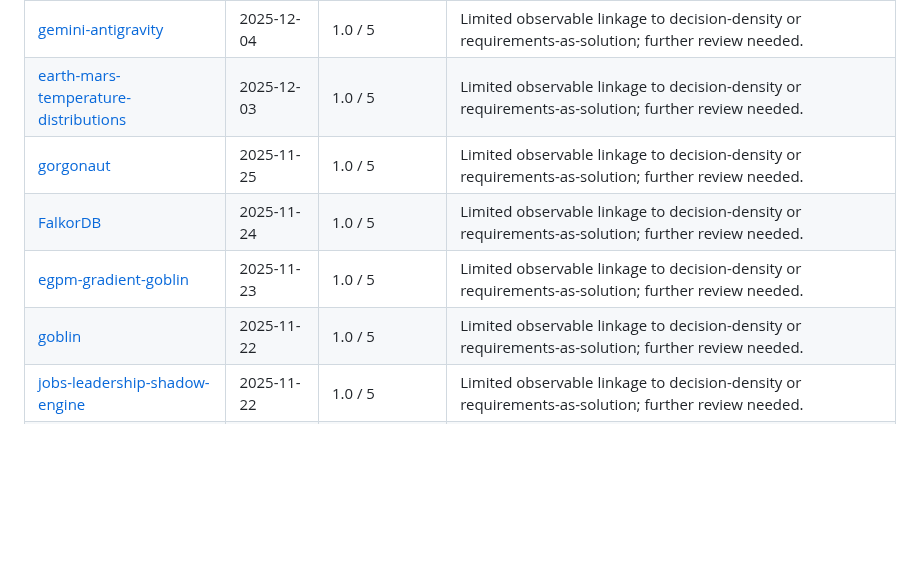
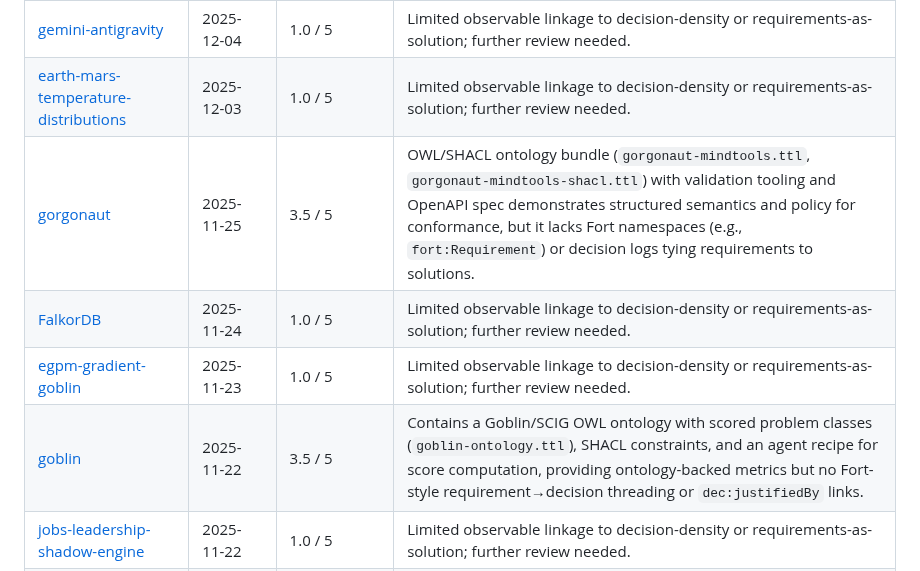
Before and after one commit to nkllon/fort-decision-density, a Markdown page: repo_assessment.md, the part around the change. GitHub-like rendering; blank space fills up the shorter version.

Commit message:
Update scores for gorgonaut and goblin

```diff
--- a/repo_assessment.md
+++ b/repo_assessment.md
@@ -31,10 +31,10 @@ This table lists repositories already checked for decision-density and requireme
 | [pdf-grepper](https://github.com/nkllon/pdf-grepper) | 2025-12-04 | 1.0 / 5 | Limited observable linkage to decision-density or requirements-as-solution; further review needed. |
 | [gemini-antigravity](https://github.com/nkllon/gemini-antigravity) | 2025-12-04 | 1.0 / 5 | Limited observable linkage to decision-density or requirements-as-solution; further review needed. |
 | [earth-mars-temperature-distributions](https://github.com/nkllon/earth-mars-temperature-distributions) | 2025-12-03 | 1.0 / 5 | Limited observable linkage to decision-density or requirements-as-solution; further review needed. |
-| [gorgonaut](https://github.com/nkllon/gorgonaut) | 2025-11-25 | 1.0 / 5 | Limited observable linkage to decision-density or requirements-as-solution; further review needed. |
+| [gorgonaut](https://github.com/nkllon/gorgonaut) | 2025-11-25 | 3.5 / 5 | OWL/SHACL ontology bundle (`gorgonaut-mindtools.ttl`, `gorgonaut-mindtools-shacl.ttl`) with validation tooling and OpenAPI spec demonstrates structured semantics and policy for conformance, but it lacks Fort namespaces (e.g., `fort:Requirement`) or decision logs tying requirements to solutions. |
 | [FalkorDB](https://github.com/nkllon/FalkorDB) | 2025-11-24 | 1.0 / 5 | Limited observable linkage to decision-density or requirements-as-solution; further review needed. |
 | [egpm-gradient-goblin](https://github.com/nkllon/egpm-gradient-goblin) | 2025-11-23 | 1.0 / 5 | Limited observable linkage to decision-density or requirements-as-solution; further review needed. |
-| [goblin](https://github.com/nkllon/goblin) | 2025-11-22 | 1.0 / 5 | Limited observable linkage to decision-density or requirements-as-solution; further review needed. |
+| [goblin](https://github.com/nkllon/goblin) | 2025-11-22 | 3.5 / 5 | Contains a Goblin/SCIG OWL ontology with scored problem classes (`goblin-ontology.ttl`), SHACL constraints, and an agent recipe for score computation, providing ontology-backed metrics but no Fort-style requirement→decision threading or `dec:justifiedBy` links. |
 | [jobs-leadership-shadow-engine](https://github.com/nkllon/jobs-leadership-shadow-engine) | 2025-11-22 | 1.0 / 5 | Limited observable linkage to decision-density or requirements-as-solution; further review needed. |
 | [playwright-mcp](https://github.com/nkllon/playwright-mcp) | 2025-11-18 | 2.5 / 5 | MCP/tooling flavor suggests structured flows but lacks explicit requirement/decision framing. |
 | [beast-semantics](https://github.com/nkllon/beast-semantics) | 2025-11-17 | 3.5 / 5 | Semantic focus hints at structured artifacts supporting decision/requirement threading. |
```
